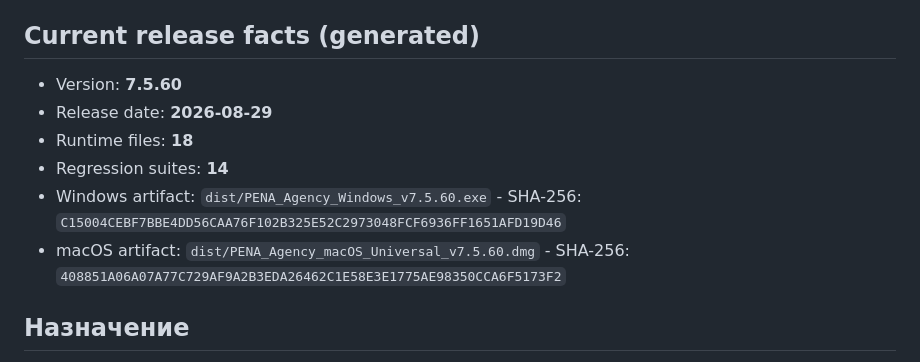
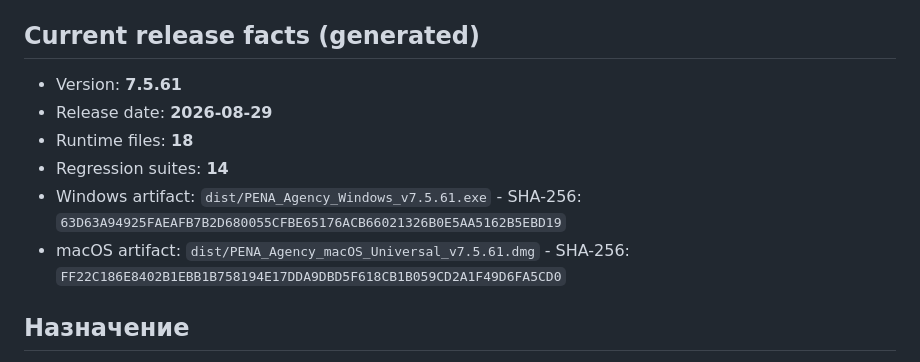
Before and after one commit to dmikhailovspace-commits/bx24-extension, a Markdown page: PROJECT_CONTEXT.md, the part around the change. Drawn GitHub-style.

Commit message:
docs: finalize v7.5.61 release context

```diff
--- a/PROJECT_CONTEXT.md
+++ b/PROJECT_CONTEXT.md
@@ -5,12 +5,12 @@
 <!-- AUTO:BEGIN -->
 ## Current release facts (generated)
 
-- Version: **7.5.60**
+- Version: **7.5.61**
 - Release date: **2026-08-29**
 - Runtime files: **18**
 - Regression suites: **14**
-- Windows artifact: `dist/PENA_Agency_Windows_v7.5.60.exe` - SHA-256: `C15004CEBF7BBE4DD56CAA76F102B325E52C2973048FCF6936FF1651AFD19D46`
-- macOS artifact: `dist/PENA_Agency_macOS_Universal_v7.5.60.dmg` - SHA-256: `408851A06A07A77C729AF9A2B3EDA26462C1E58E3E1775AE98350CCA6F5173F2`
+- Windows artifact: `dist/PENA_Agency_Windows_v7.5.61.exe` - SHA-256: `63D63A94925FAEAFB7B2D680055CFBE65176ACB66021326B0E5AA5162B5EBD19`
+- macOS artifact: `dist/PENA_Agency_macOS_Universal_v7.5.61.dmg` - SHA-256: `FF22C186E8402B1EBB1B758194E17DDA9DBD5F618CB1B059CD2A1F49D6FA5CD0`
 <!-- AUTO:END -->
 
 ## Назначение
```
